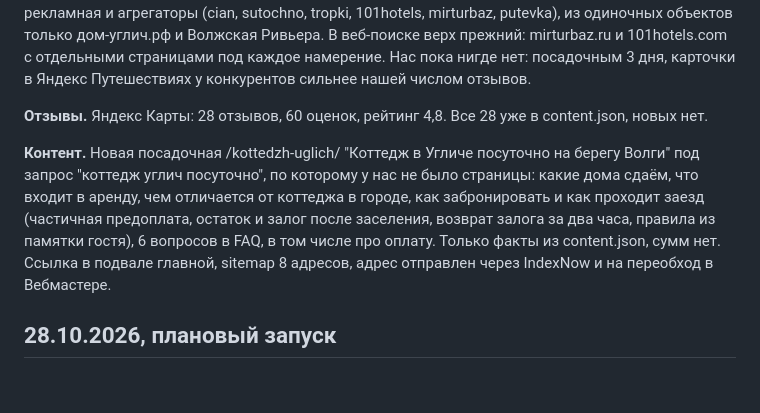
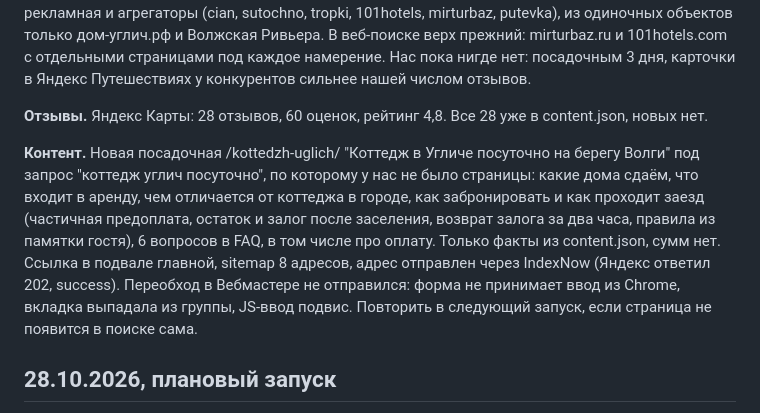
Before and after one commit to s11158/gelaland, a Markdown page: docs/seo-positions.md, the part around the change. Rendered like a GitHub page; blank space fills up the shorter version.

Commit message:
SEO: уточнение заметки 31.10 про переобход
Co-Authored-By: Claude Fable 5.1 <noreply@anthropic.com>

```diff
--- a/docs/seo-positions.md
+++ b/docs/seo-positions.md
@@ -25,7 +25,7 @@
 
 **Отзывы.** Яндекс Карты: 28 отзывов, 60 оценок, рейтинг 4,8. Все 28 уже в content.json, новых нет.
 
-**Контент.** Новая посадочная /kottedzh-uglich/ "Коттедж в Угличе посуточно на берегу Волги" под запрос "коттедж углич посуточно", по которому у нас не было страницы: какие дома сдаём, что входит в аренду, чем отличается от коттеджа в городе, как забронировать и как проходит заезд (частичная предоплата, остаток и залог после заселения, возврат залога за два часа, правила из памятки гостя), 6 вопросов в FAQ, в том числе про оплату. Только факты из content.json, сумм нет. Ссылка в подвале главной, sitemap 8 адресов, адрес отправлен через IndexNow и на переобход в Вебмастере.
+**Контент.** Новая посадочная /kottedzh-uglich/ "Коттедж в Угличе посуточно на берегу Волги" под запрос "коттедж углич посуточно", по которому у нас не было страницы: какие дома сдаём, что входит в аренду, чем отличается от коттеджа в городе, как забронировать и как проходит заезд (частичная предоплата, остаток и залог после заселения, возврат залога за два часа, правила из памятки гостя), 6 вопросов в FAQ, в том числе про оплату. Только факты из content.json, сумм нет. Ссылка в подвале главной, sitemap 8 адресов, адрес отправлен через IndexNow (Яндекс ответил 202, success). Переобход в Вебмастере не отправился: форма не принимает ввод из Chrome, вкладка выпадала из группы, JS-ввод подвис. Повторить в следующий запуск, если страница не появится в поиске сама.
 
 ## 28.10.2026, плановый запуск
 
```
